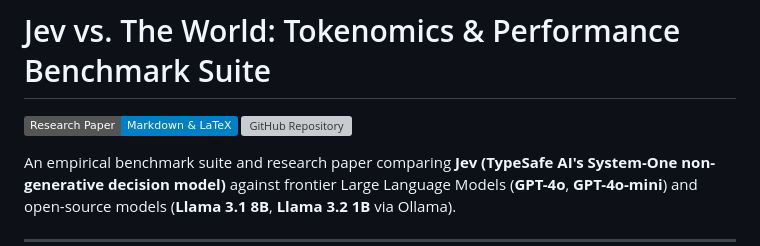
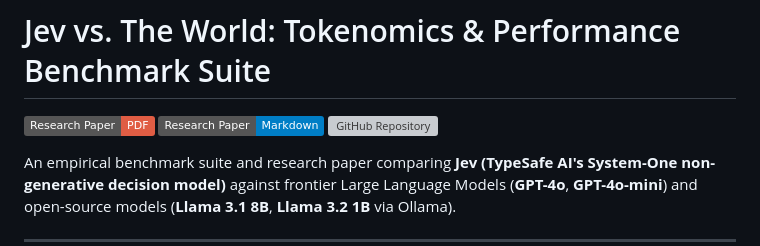
Before and after one commit to shreytalreja25/jev-vs-the-world, a Markdown page: README.md, the part around the change. Rendered like a GitHub page; badges without logos; grey boxes are pictures that could not be loaded.

Commit message:
Update README with PDF paper badge and link

```diff
--- a/README.md
+++ b/README.md
@@ -1,6 +1,7 @@
 # Jev vs. The World: Tokenomics & Performance Benchmark Suite
 
-[![Research Paper](https://img.shields.io/badge/Research_Paper-Markdown_%26_LaTeX-blue)](paper/research_paper.md)
+[![Research Paper PDF](https://img.shields.io/badge/Research_Paper-PDF-red)](paper/research_paper.pdf)
+[![Research Paper Markdown](https://img.shields.io/badge/Research_Paper-Markdown-blue)](paper/research_paper.md)
 [![GitHub Repository](https://img.shields.io/badge/GitHub-shreytalreja25%2Fjev--vs--the--world-black)](https://github.com/shreytalreja25/jev-vs-the-world.git)
 
 An empirical benchmark suite and research paper comparing **Jev (TypeSafe AI's System-One non-generative decision model)** against frontier Large Language Models (**GPT-4o**, **GPT-4o-mini**) and open-source models (**Llama 3.1 8B**, **Llama 3.2 1B** via Ollama).
```
